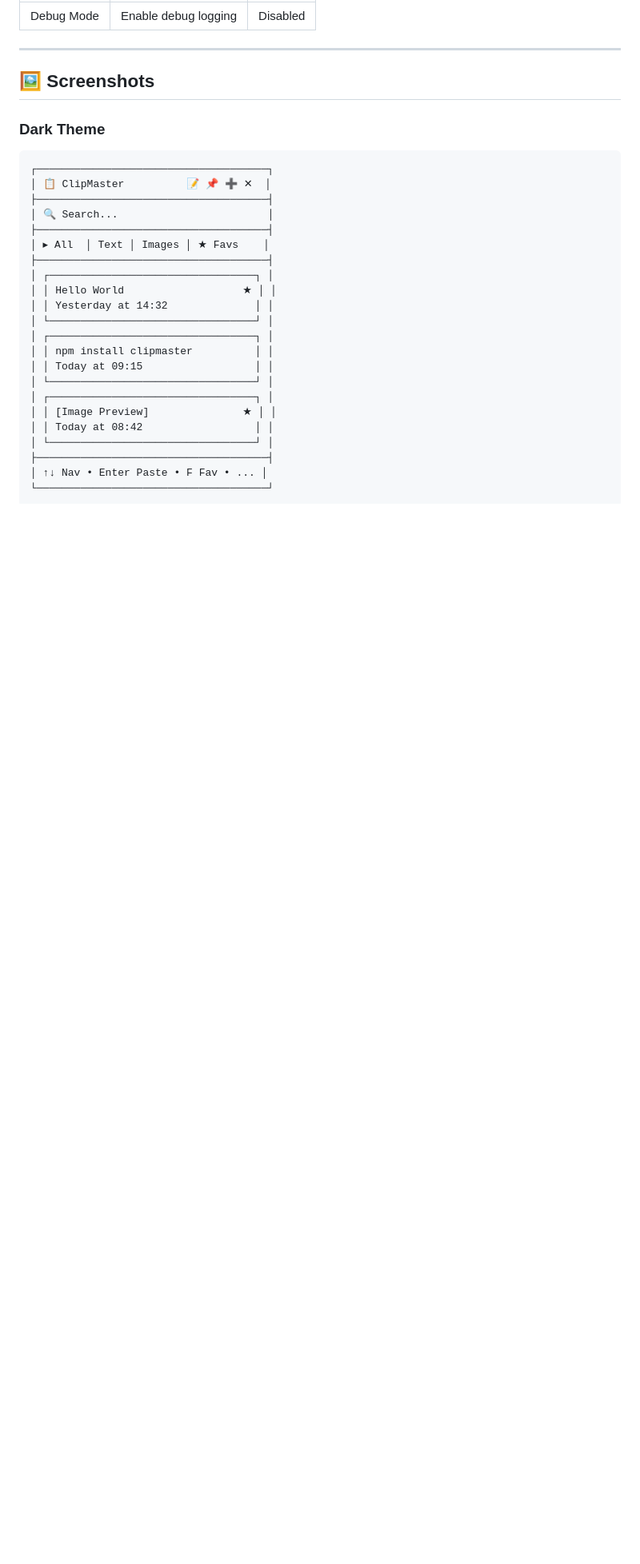
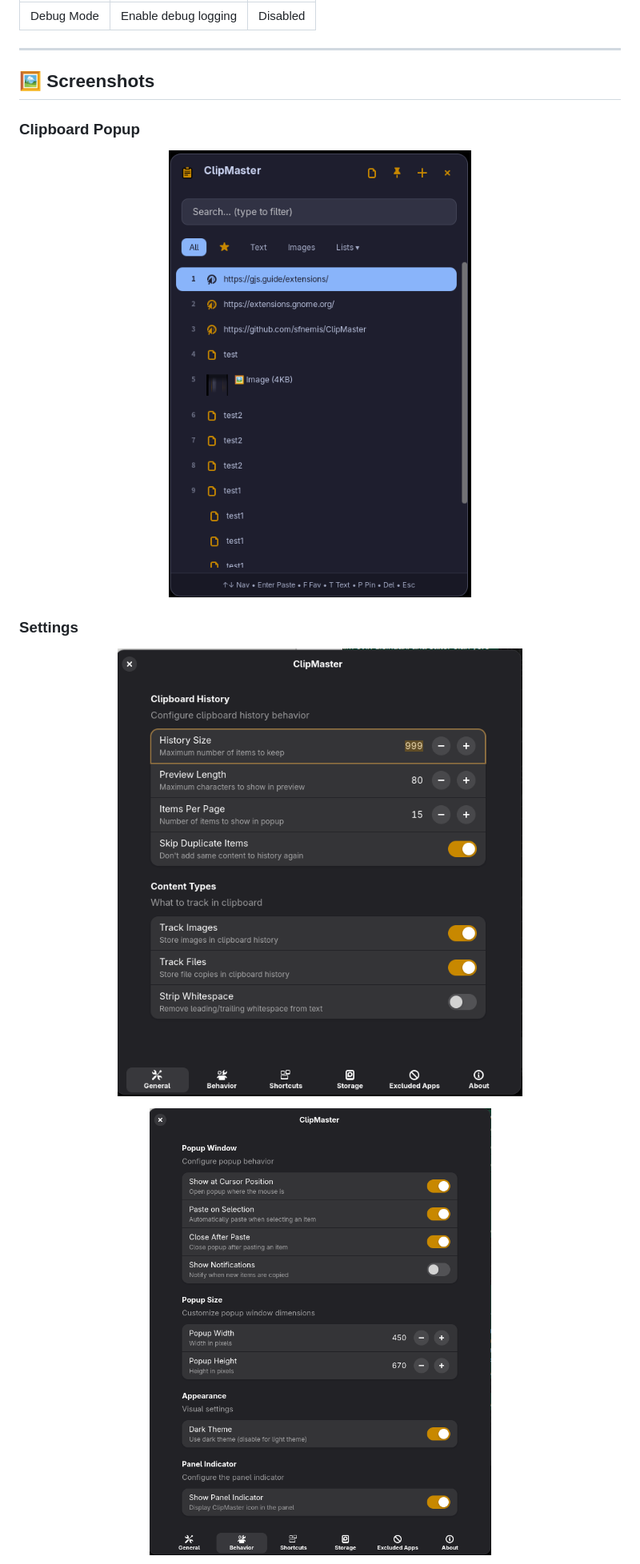
Before and after one commit to sfnemis/ClipMaster, a Markdown page: README.md, the part around one of its changes. Shown at 80% size. Drawn GitHub-style; pictures changed too: screenshots/ClipMaster_PopUp.png (added), screenshots/ClipMaster_Settings.png (added), screenshots/ClipMaster_Settings2.png (added); blank space fills up the shorter version.

Commit message:
Add real screenshots to README
- Add popup screenshot
- Add 5 settings screenshots (General, Behavior, Storage, Appearance, Advanced)
- Update license badge to GPL-2.0
- Replace ASCII art with actual images

````diff
--- a/README.md
+++ b/README.md
@@ -216,28 +216,18 @@ Access settings through:
 
 ## 🖼️ Screenshots
 
-### Dark Theme
-```
-┌─────────────────────────────────────┐
-│ 📋 ClipMaster          📝 📌 ➕ ✕  │
-├─────────────────────────────────────┤
-│ 🔍 Search...                        │
-├─────────────────────────────────────┤
-│ ▸ All  │ Text │ Images │ ★ Favs    │
-├─────────────────────────────────────┤
-│ ┌─────────────────────────────────┐ │
-│ │ Hello World                   ★ │ │
-│ │ Yesterday at 14:32              │ │
-│ └─────────────────────────────────┘ │
-│ ┌─────────────────────────────────┐ │
-│ │ npm install clipmaster          │ │
-│ │ Today at 09:15                  │ │
-│ └─────────────────────────────────┘ │
-│ ┌─────────────────────────────────┐ │
-│ │ [Image Preview]               ★ │ │
-│ │ Today at 08:42                  │ │
-│ └─────────────────────────────────┘ │
-├─────────────────────────────────────┤
-│ ↑↓ Nav • Enter Paste • F Fav • ... │
-└─────────────────────────────────────┘
-```
+### Clipboard Popup
+<p align="center">
+  <img src="screenshots/ClipMaster_PopUp.png" alt="ClipMaster Popup" width="400">
+</p>
+
+### Settings
+
+<p align="center">
+  <img src="screenshots/ClipMaster_Settings.png" alt="Settings - General" width="600">
+</p>
+
+<p align="center">
+  <img src="screenshots/ClipMaster_Settings2.png" alt="Settings - Behavior" width="600">
+</p>
+
````
Also changed, not shown: other parts of README.md (+13 -2 lines), screenshots/ClipMaster_Settings3.png (added), screenshots/ClipMaster_Settings4.png (added), screenshots/ClipMaster_Settings5.png (added).
